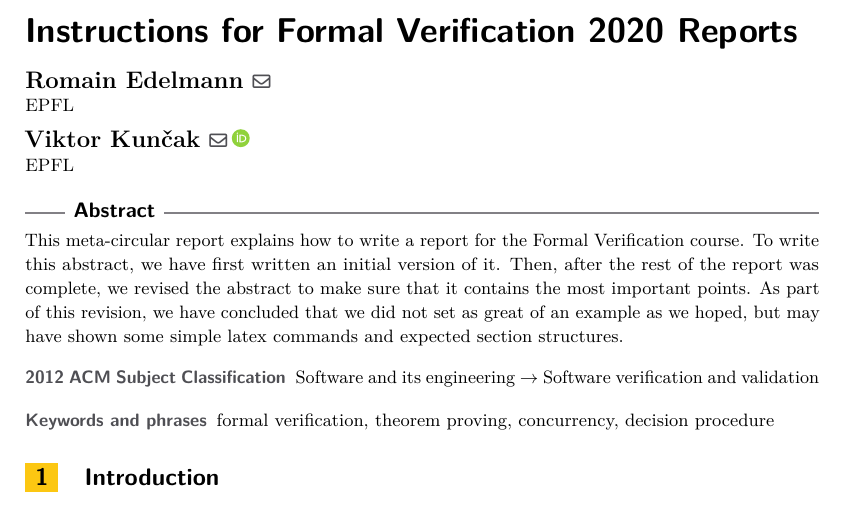
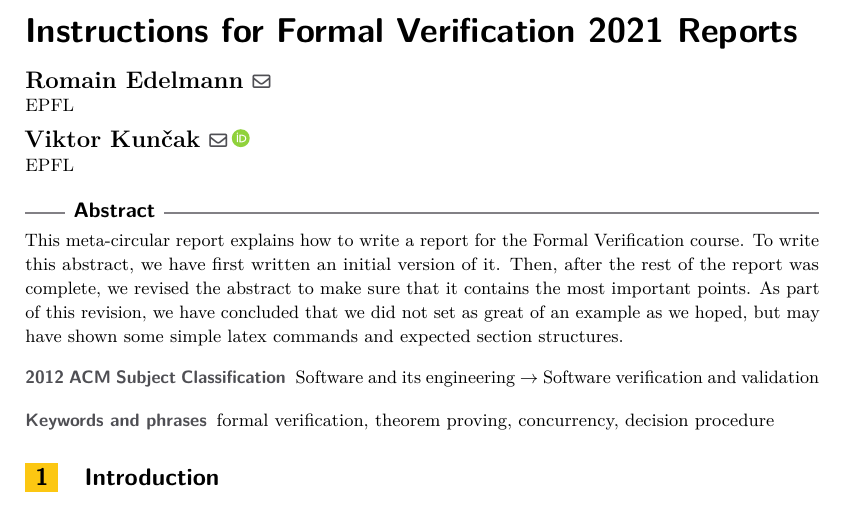
Before and after one commit to epfl-lara/report-sample, a LaTeX paper (main.tex): part of page 1 of 7, cut so that both start at the same text. Compiled offline with pdfLaTeX.

Commit message:
Minor updates from github.dev

```diff
--- a/main.tex
+++ b/main.tex
@@ -7,14 +7,12 @@
 \usepackage{cleveref} % Provides \Cref
 
 
-\title{Instructions for Formal Verification 2020 Reports} %TODO Please add
+\title{Instructions for Formal Verification 2021 Reports} %TODO Please add
 
 \titlerunning{} %TODO optional, please use if title is longer than one line
 
 \author{Romain Edelmann}{EPFL}{romain.edelmann@epfl.ch}{}{}
 \author{Viktor Kun\v{c}ak}{EPFL}{viktor.kuncak@epfl.ch}{https://orcid.org/0000-0001-7044-9522}{}
-
-\authorrunning{R.~Edelmann and V.~Kun\v{c}ak}
 
 \Copyright{Romain Edelmann and Viktor Kun\v{c}ak} %TODO mandatory, please use full first names. LIPIcs license is "CC-BY";  http://creativecommons.org/licenses/by/3.0/
 
```
